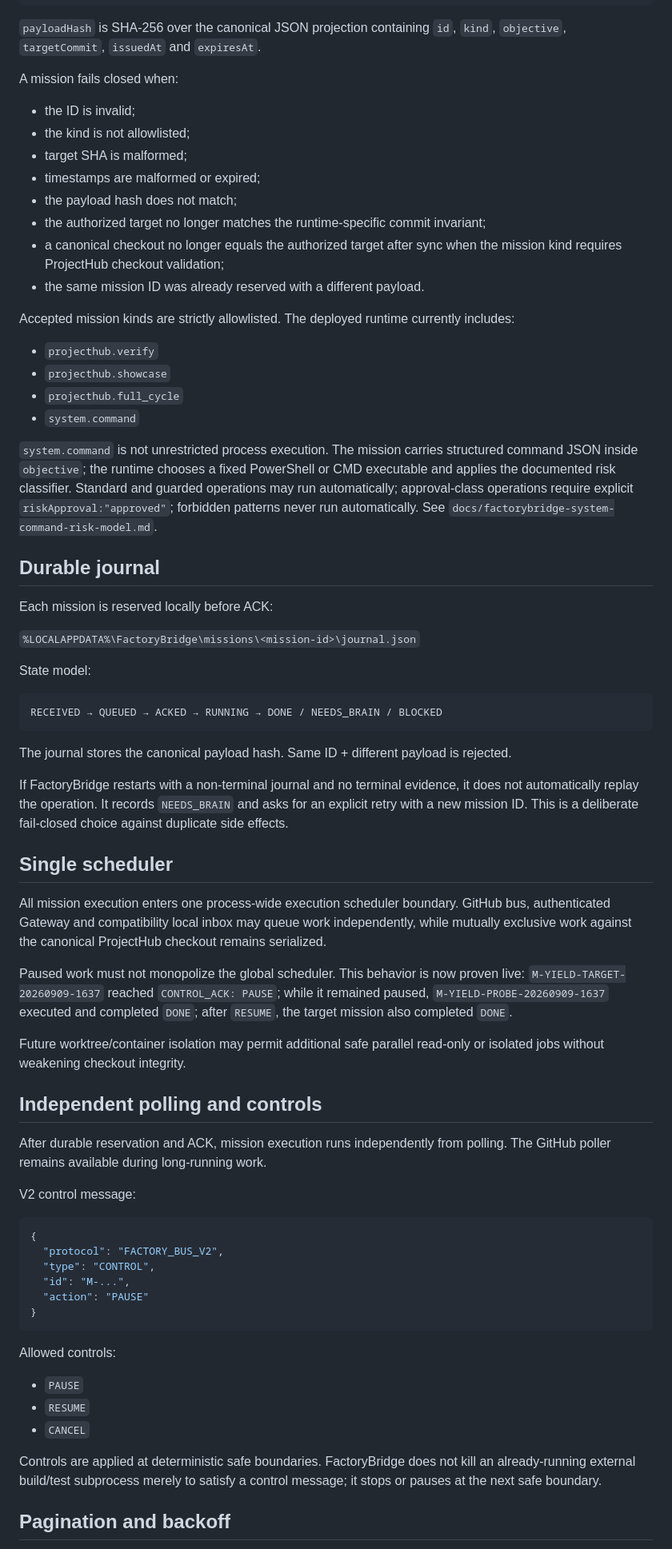
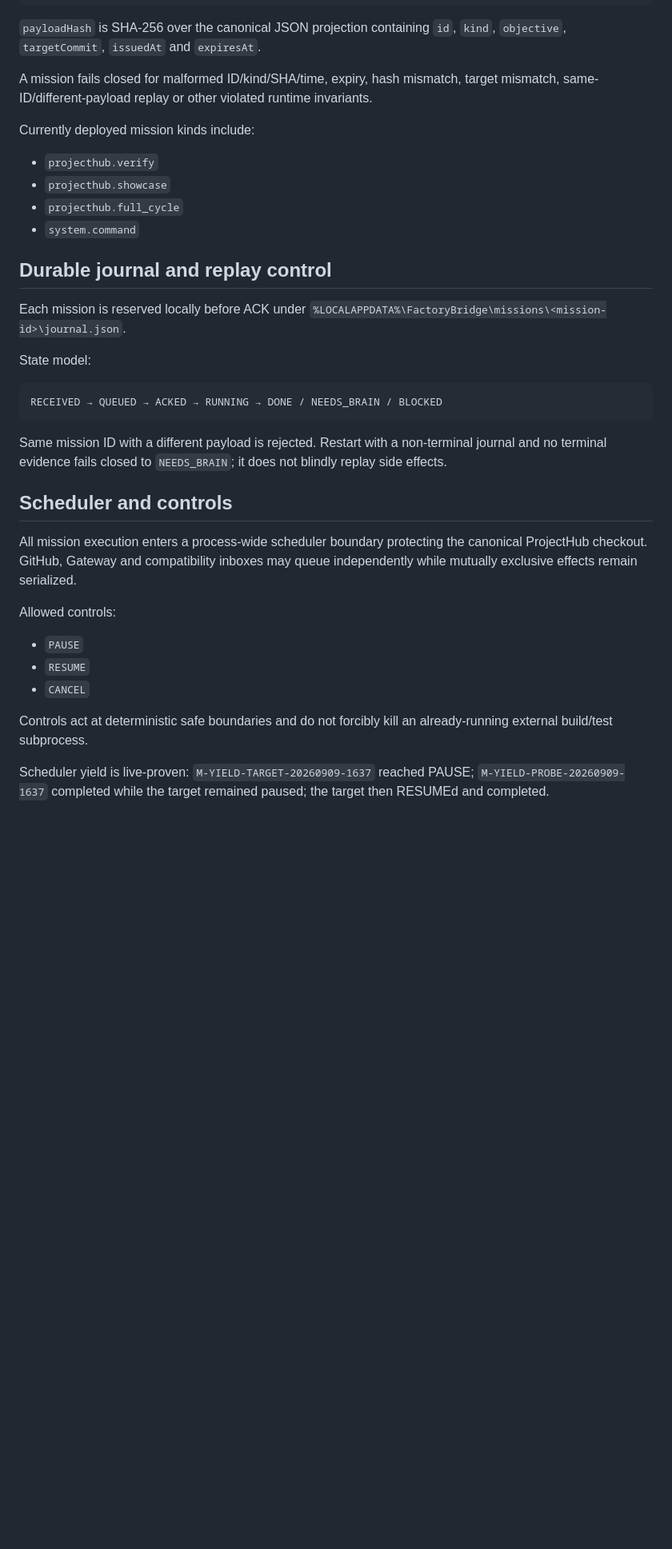
Before and after one commit to Toctox/DISPATCHER, a Markdown page: docs/factory-github-runtime-bus.md, the part around one of its changes. Shown at 80% size. GitHub-like rendering; blank space fills up the shorter version.

````diff
--- a/docs/factory-github-runtime-bus.md
+++ b/docs/factory-github-runtime-bus.md
@@ -43,31 +34,18 @@ V2 directly addresses these four risks.
 
 `payloadHash` is SHA-256 over the canonical JSON projection containing `id`, `kind`, `objective`, `targetCommit`, `issuedAt` and `expiresAt`.
 
-A mission fails closed when:
+A mission fails closed for malformed ID/kind/SHA/time, expiry, hash mismatch, target mismatch, same-ID/different-payload replay or other violated runtime invariants.
 
-- the ID is invalid;
-- the kind is not allowlisted;
-- target SHA is malformed;
-- timestamps are malformed or expired;
-- the payload hash does not match;
-- the authorized target no longer matches the runtime-specific commit invariant;
-- a canonical checkout no longer equals the authorized target after sync when the mission kind requires ProjectHub checkout validation;
-- the same mission ID was already reserved with a different payload.
-
-Accepted mission kinds are strictly allowlisted. The deployed runtime currently includes:
+Currently deployed mission kinds include:
 
 - `projecthub.verify`
 - `projecthub.showcase`
 - `projecthub.full_cycle`
 - `system.command`
 
-`system.command` is not unrestricted process execution. The mission carries structured command JSON inside `objective`; the runtime chooses a fixed PowerShell or CMD executable and applies the documented risk classifier. Standard and guarded operations may run automatically; approval-class operations require explicit `riskApproval:"approved"`; forbidden patterns never run automatically. See `docs/factorybridge-system-command-risk-model.md`.
+## Durable journal and replay control
 
-## Durable journal
-
-Each mission is reserved locally before ACK:
-
-`%LOCALAPPDATA%\FactoryBridge\missions\<mission-id>\journal.json`
+Each mission is reserved locally before ACK under `%LOCALAPPDATA%\FactoryBridge\missions\<mission-id>\journal.json`.
 
 State model:
 
@@ -75,32 +53,11 @@ State model:
 RECEIVED → QUEUED → ACKED → RUNNING → DONE / NEEDS_BRAIN / BLOCKED
 ```
 
-The journal stores the canonical payload hash. Same ID + different payload is rejected.
+Same mission ID with a different payload is rejected. Restart with a non-terminal journal and no terminal evidence fails closed to `NEEDS_BRAIN`; it does not blindly replay side effects.
 
-If FactoryBridge restarts with a non-terminal journal and no terminal evidence, it does not automatically replay the operation. It records `NEEDS_BRAIN` and asks for an explicit retry with a new mission ID. This is a deliberate fail-closed choice against duplicate side effects.
+## Scheduler and controls
 
-## Single scheduler
-
-All mission execution enters one process-wide execution scheduler boundary. GitHub bus, authenticated Gateway and compatibility local inbox may queue work independently, while mutually exclusive work against the canonical ProjectHub checkout remains serialized.
-
-Paused work must not monopolize the global scheduler. This behavior is now proven live: `M-YIELD-TARGET-20260909-1637` reached `CONTROL_ACK: PAUSE`; while it remained paused, `M-YIELD-PROBE-20260909-1637` executed and completed `DONE`; after `RESUME`, the target mission also completed `DONE`.
-
-Future worktree/container isolation may permit additional safe parallel read-only or isolated jobs without weakening checkout integrity.
-
-## Independent polling and controls
-
-After durable reservation and ACK, mission execution runs independently from polling. The GitHub poller remains available during long-running work.
-
-V2 control message:
-
-```json
-{
-  "protocol": "FACTORY_BUS_V2",
-  "type": "CONTROL",
-  "id": "M-...",
-  "action": "PAUSE"
-}
-```
+All mission execution enters a process-wide scheduler boundary protecting the canonical ProjectHub checkout. GitHub, Gateway and compatibility inboxes may queue independently while mutually exclusive effects remain serialized.
 
 Allowed controls:
 
@@ -108,7 +65,7 @@ Allowed controls:
 - `RESUME`
 - `CANCEL`
 
-Controls are applied at deterministic safe boundaries. FactoryBridge does not kill an already-running external build/test subprocess merely to satisfy a control message; it stops or pauses at the next safe boundary.
+Controls act at deterministic safe boundaries and do not forcibly kill an already-running external build/test subprocess.
 
-## Pagination and backoff
+Scheduler yield is live-proven: `M-YIELD-TARGET-20260909-1637` reached PAUSE; `M-YIELD-PROBE-20260909-1637` completed while the target remained paused; the target then RESUMEd and completed.
 
````
Also changed, not shown: other parts of docs/factory-github-runtime-bus.md (+36 -62 lines).
